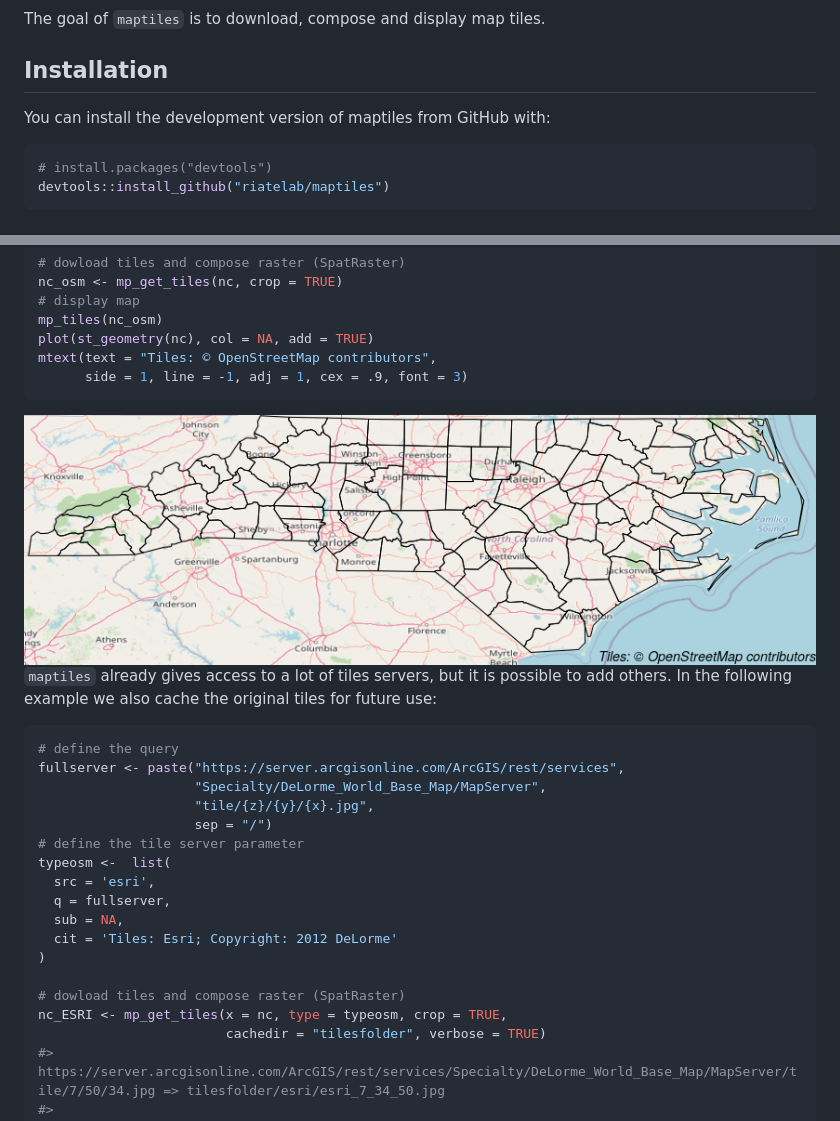
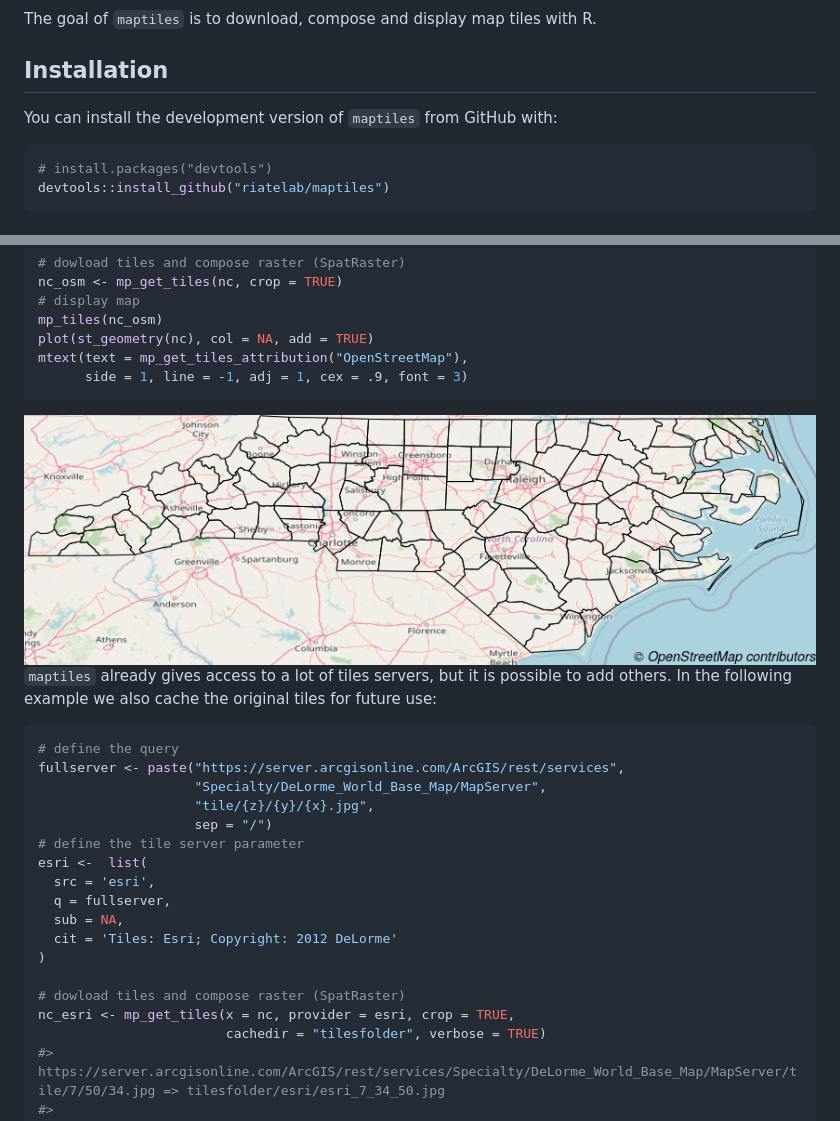
Before and after one commit to riatelab/maptiles, a Markdown page: README.md, 2 parts joined by grey strips. Rendered like a GitHub page; pictures changed too: man/figures/README-example-1.png.

````diff
--- a/README.md
+++ b/README.md
@@ -8,7 +9,8 @@
 [![codecov](https://codecov.io/gh/riatelab/maptiles/branch/main/graph/badge.svg?token=R7T2PCTERH)](https://codecov.io/gh/riatelab/maptiles/)
 <!-- badges: end -->
 
-The goal of `maptiles` is to download, compose and display map tiles.
+The goal of `maptiles` is to download, compose and display map tiles
+with R.
 
 ## Installation
 
@@ -17,7 +19,7 @@ The goal of `maptiles` is to download, compose and display map tiles.
 <!-- install.packages("maptiles") -->
 <!-- ``` -->
 
-You can install the development version of maptiles from GitHub with:
+You can install the development version of `maptiles` from GitHub with:
 
 ``` r
 # install.packages("devtools")
@@ -40,7 +42,7 @@ nc_osm <- mp_get_tiles(nc, crop = TRUE)
 # display map
 mp_tiles(nc_osm)
 plot(st_geometry(nc), col = NA, add = TRUE)
-mtext(text = "Tiles: © OpenStreetMap contributors",
+mtext(text = mp_get_tiles_attribution("OpenStreetMap"),
       side = 1, line = -1, adj = 1, cex = .9, font = 3)
 ```
 
@@ -57,7 +59,7 @@ fullserver <- paste("https://server.arcgisonline.com/ArcGIS/rest/services",
                     "tile/{z}/{y}/{x}.jpg",
                     sep = "/")
 # define the tile server parameter
-typeosm <-  list(
+esri <-  list(
   src = 'esri',
   q = fullserver,
   sub = NA,
@@ -65,7 +67,7 @@ typeosm <-  list(
 )
 
 # dowload tiles and compose raster (SpatRaster)
-nc_ESRI <- mp_get_tiles(x = nc, type = typeosm, crop = TRUE,
+nc_esri <- mp_get_tiles(x = nc, provider = esri, crop = TRUE,
                         cachedir = "tilesfolder", verbose = TRUE)
 #> https://server.arcgisonline.com/ArcGIS/rest/services/Specialty/DeLorme_World_Base_Map/MapServer/tile/7/50/34.jpg => tilesfolder/esri/esri_7_34_50.jpg
 #> https://server.arcgisonline.com/ArcGIS/rest/services/Specialty/DeLorme_World_Base_Map/MapServer/tile/7/50/35.jpg => tilesfolder/esri/esri_7_35_50.jpg
````
Also changed, not shown: other parts of README.md (+15 -2 lines), man/figures/README-front.png (added), 1 other file.
